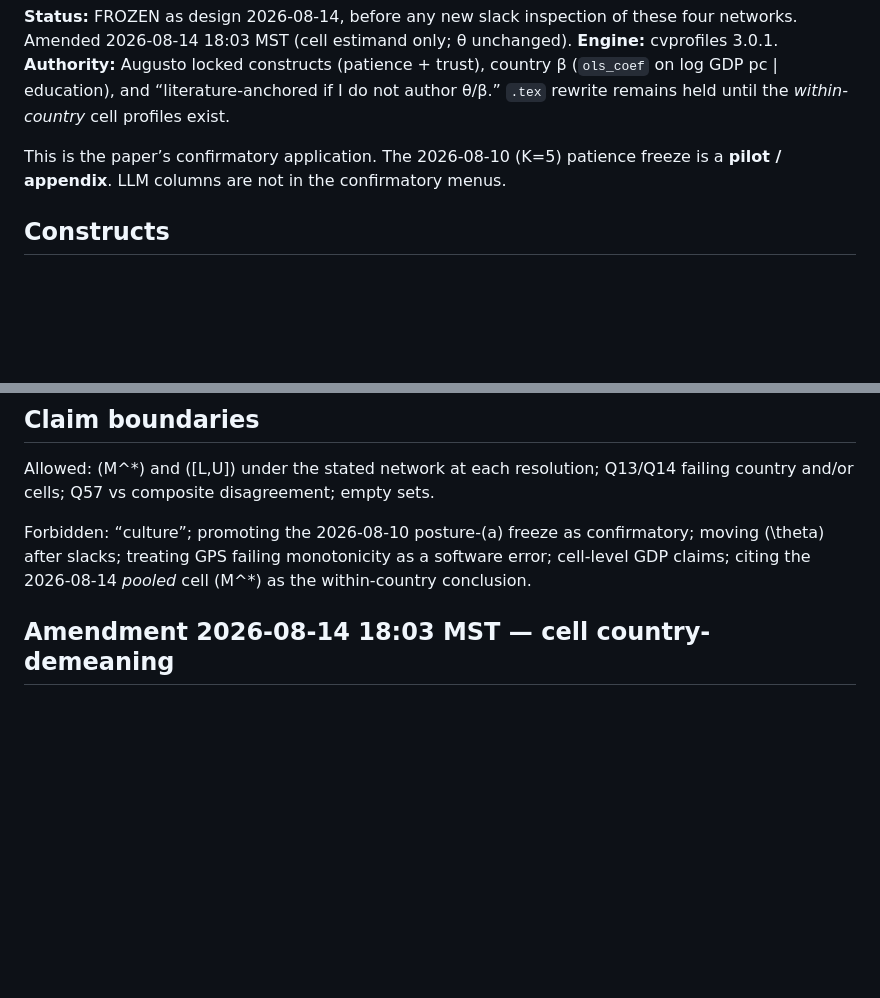
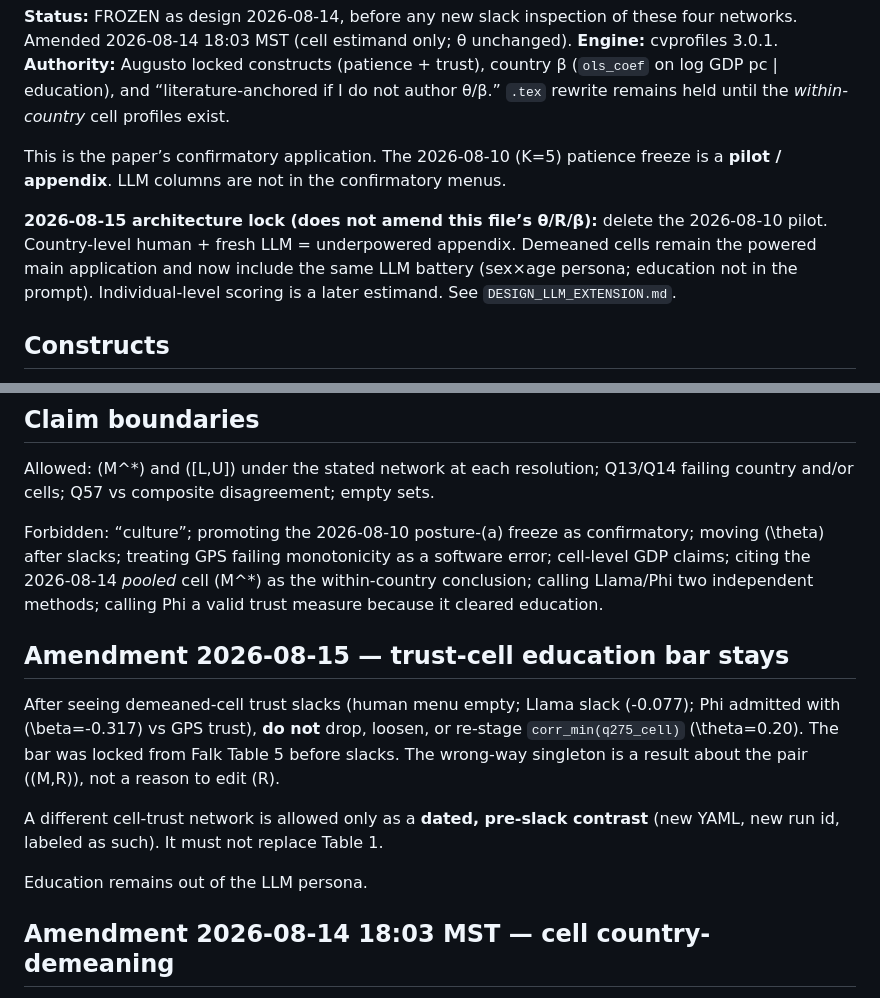
Before and after one commit to Bonorinoa/cvprofiles, a Markdown page: evals/wvs_gps_two_resolution/DESIGN.md, 2 parts joined by grey strips. Rendered like a GitHub page; blank space fills up the shorter version.

Commit message:
docs(evals): lock trust-cell education bar after Phi β=-0.317; do not move θ

```diff
--- a/evals/wvs_gps_two_resolution/DESIGN.md
+++ b/evals/wvs_gps_two_resolution/DESIGN.md
@@ -5,6 +5,8 @@
 **Authority:** Augusto locked constructs (patience + trust), country β (`ols_coef` on log GDP pc | education), and “literature-anchored if I do not author θ/β.” `.tex` rewrite remains held until the *within-country* cell profiles exist.
 
 This is the paper’s confirmatory application. The 2026-08-10 \(K=5\) patience freeze is a **pilot / appendix**. LLM columns are not in the confirmatory menus.
+
+**2026-08-15 architecture lock (does not amend this file’s θ/R/β):** delete the 2026-08-10 pilot. Country-level human + fresh LLM = underpowered appendix. Demeaned cells remain the powered main application and now include the same LLM battery (sex×age persona; education not in the prompt). Individual-level scoring is a later estimand. See `DESIGN_LLM_EXTENSION.md`.
 
 ## Constructs
 
@@ -101,7 +103,15 @@ Rebuild country WVS means from `WVS_wave7.dta` with the same recipes (mask \(-1\
 
 Allowed: \(M^*\) and \([L,U]\) under the stated network at each resolution; Q13/Q14 failing country and/or cells; Q57 vs composite disagreement; empty sets.
 
-Forbidden: “culture”; promoting the 2026-08-10 posture-(a) freeze as confirmatory; moving \(\theta\) after slacks; treating GPS failing monotonicity as a software error; cell-level GDP claims; citing the 2026-08-14 *pooled* cell \(M^*\) as the within-country conclusion.
+Forbidden: “culture”; promoting the 2026-08-10 posture-(a) freeze as confirmatory; moving \(\theta\) after slacks; treating GPS failing monotonicity as a software error; cell-level GDP claims; citing the 2026-08-14 *pooled* cell \(M^*\) as the within-country conclusion; calling Llama/Phi two independent methods; calling Phi a valid trust measure because it cleared education.
+
+## Amendment 2026-08-15 — trust-cell education bar stays
+
+After seeing demeaned-cell trust slacks (human menu empty; Llama slack \(-0.077\); Phi admitted with \(\beta=-0.317\) vs GPS trust), **do not** drop, loosen, or re-stage `corr_min(q275_cell)` \(\theta=0.20\). The bar was locked from Falk Table 5 before slacks. The wrong-way singleton is a result about the pair \((M,R)\), not a reason to edit \(R\).
+
+A different cell-trust network is allowed only as a **dated, pre-slack contrast** (new YAML, new run id, labeled as such). It must not replace Table 1.
+
+Education remains out of the LLM persona.
 
 ## Amendment 2026-08-14 18:03 MST — cell country-demeaning
 
```
Also changed, not shown: evals/wvs_gps_two_resolution/DESIGN_LLM_EXTENSION.md (added, +145 -0 lines), evals/wvs_gps_two_resolution/LLM_RESULTS.md (added, +56 -0 lines).
